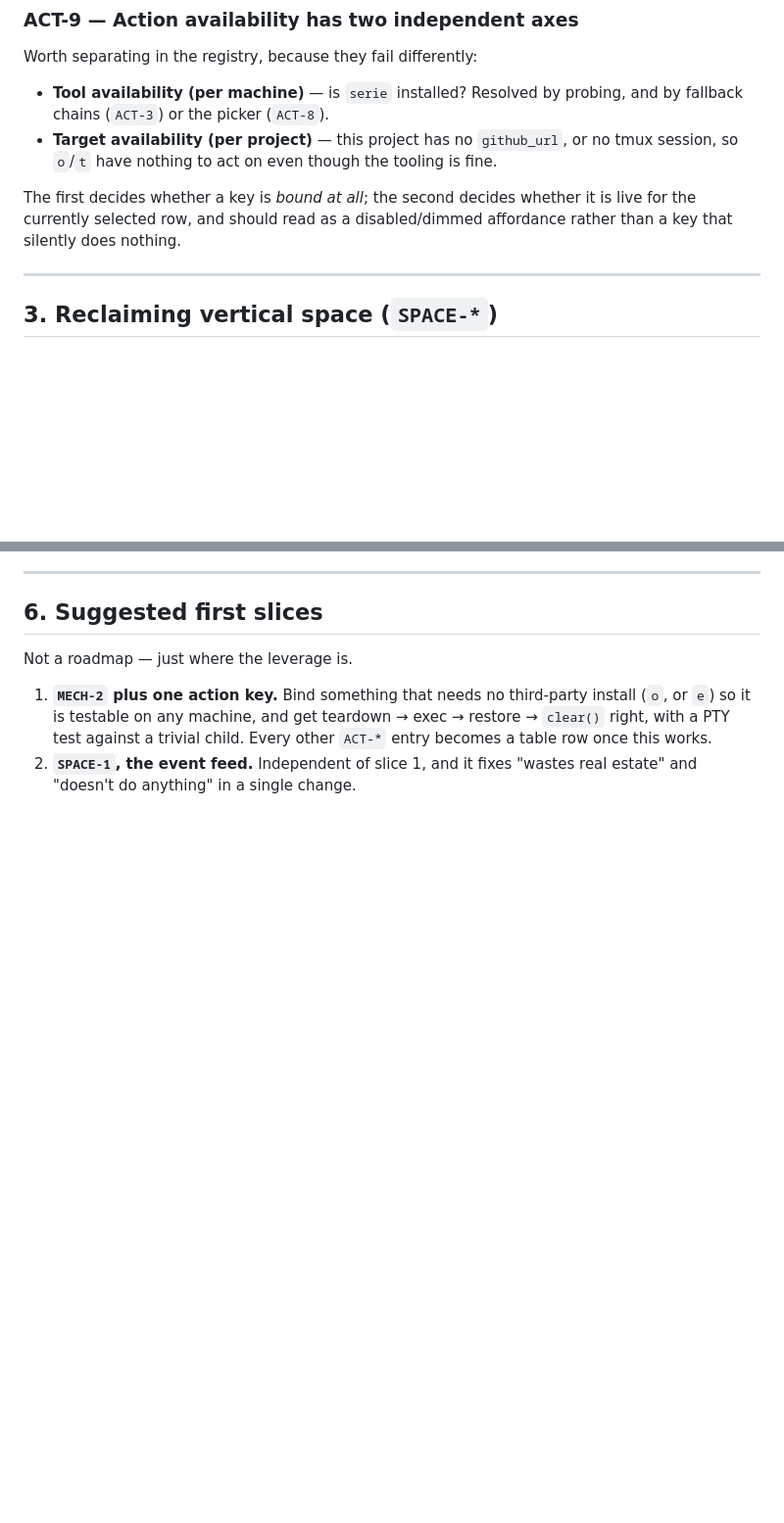
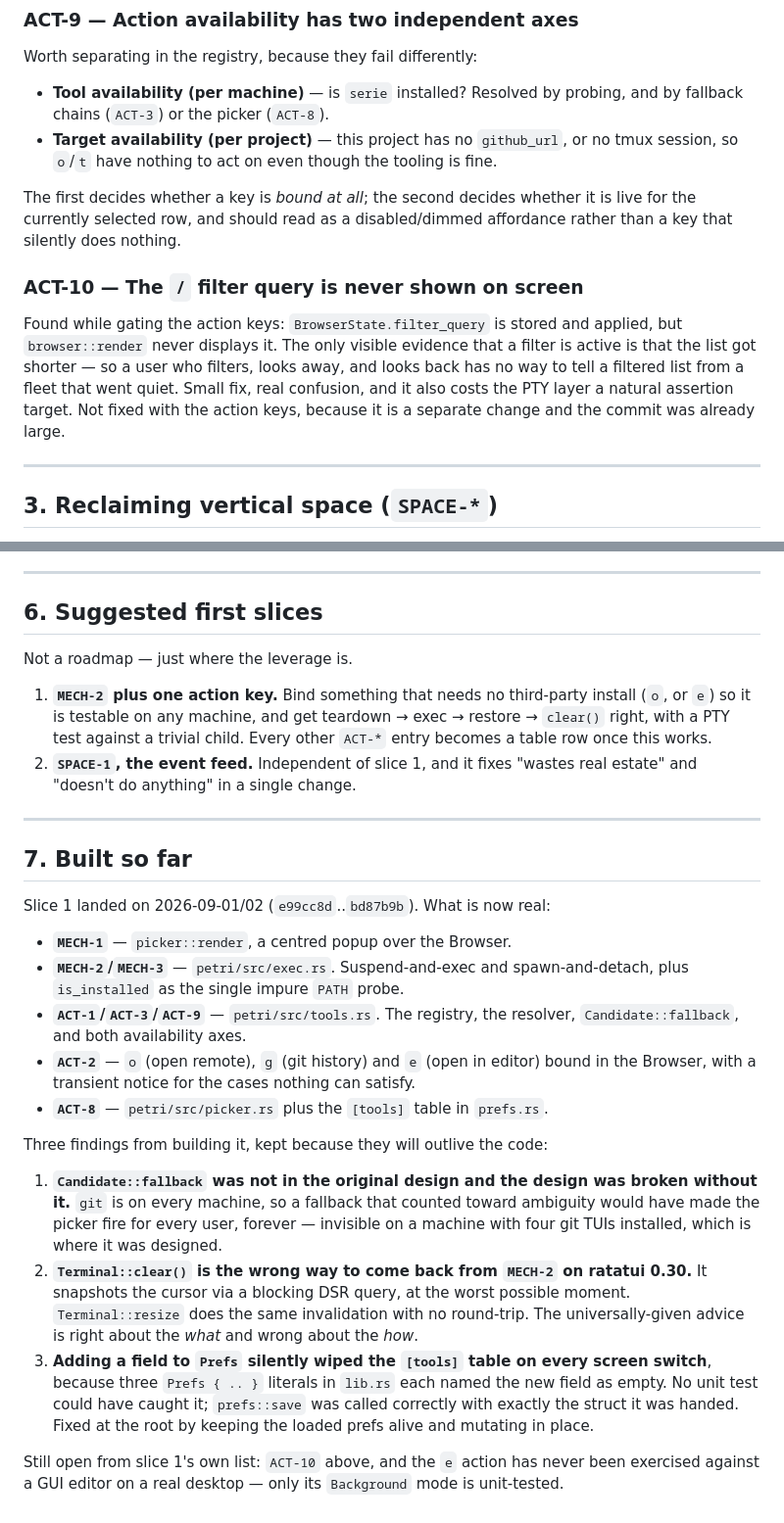
Before and after one commit to JKrag/petridish, a Markdown page: petri/IDEAS.md, 2 parts joined by grey strips. Shown at 98% size. Drawn GitHub-style; blank space fills up the shorter version.

Commit message:
docs(petri): record what slice 1 built, and ACT-10 found while building it
Adds a "Built so far" section mapping each IDEAS entry to the code that now
implements it, plus three findings kept because they will outlive the code: the
fallback-precedence bug that was invisible on the machine it was designed on,
the ratatui 0.30 Terminal::clear cursor-query hazard, and the prefs-clobbering
class of bug that adding a struct field introduces.

ACT-10 is new, found while gating the action keys: the `/` filter query is
stored and applied but never rendered, so the only evidence a filter is active
is that the list got shorter. Left unfixed deliberately — separate change.

Co-Authored-By: Claude Opus 5 <noreply@anthropic.com>
Claude-Session: https://claude.ai/code/session_01GZPBk8YnD8otp8gJbE3M6M

```diff
--- a/petri/IDEAS.md
+++ b/petri/IDEAS.md
@@ -219,6 +219,15 @@ The first decides whether a key is *bound at all*; the second decides whether it
 for the currently selected row, and should read as a disabled/dimmed affordance rather
 than a key that silently does nothing.
 
+### ACT-10 — The `/` filter query is never shown on screen
+Found while gating the action keys: `BrowserState.filter_query` is stored and
+applied, but `browser::render` never displays it. The only visible evidence that a
+filter is active is that the list got shorter — so a user who filters, looks away,
+and looks back has no way to tell a filtered list from a fleet that went quiet.
+Small fix, real confusion, and it also costs the PTY layer a natural assertion
+target. Not fixed with the action keys, because it is a separate change and the
+commit was already large.
+
 ---
 
 ## 3. Reclaiming vertical space (`SPACE-*`)
@@ -319,3 +328,39 @@ Not a roadmap — just where the leverage is.
    becomes a table row once this works.
 2. **`SPACE-1`, the event feed.** Independent of slice 1, and it fixes "wastes real
    estate" and "doesn't do anything" in a single change.
+
+---
+
+## 7. Built so far
+
+Slice 1 landed on 2026-09-01/02 (`e99cc8d`..`bd87b9b`). What is now real:
+
+- **`MECH-1`** — `picker::render`, a centred popup over the Browser.
+- **`MECH-2`/`MECH-3`** — `petri/src/exec.rs`. Suspend-and-exec and
+  spawn-and-detach, plus `is_installed` as the single impure `PATH` probe.
+- **`ACT-1`/`ACT-3`/`ACT-9`** — `petri/src/tools.rs`. The registry, the resolver,
+  `Candidate::fallback`, and both availability axes.
+- **`ACT-2`** — `o` (open remote), `g` (git history) and `e` (open in editor) bound
+  in the Browser, with a transient notice for the cases nothing can satisfy.
+- **`ACT-8`** — `petri/src/picker.rs` plus the `[tools]` table in `prefs.rs`.
+
+Three findings from building it, kept because they will outlive the code:
+
+1. **`Candidate::fallback` was not in the original design and the design was
+   broken without it.** `git` is on every machine, so a fallback that counted
+   toward ambiguity would have made the picker fire for every user, forever —
+   invisible on a machine with four git TUIs installed, which is where it was
+   designed.
+2. **`Terminal::clear()` is the wrong way to come back from `MECH-2` on ratatui
+   0.30.** It snapshots the cursor via a blocking DSR query, at the worst possible
+   moment. `Terminal::resize` does the same invalidation with no round-trip. The
+   universally-given advice is right about the *what* and wrong about the *how*.
+3. **Adding a field to `Prefs` silently wiped the `[tools]` table on every screen
+   switch**, because three `Prefs { .. }` literals in `lib.rs` each named the new
+   field as empty. No unit test could have caught it; `prefs::save` was called
+   correctly with exactly the struct it was handed. Fixed at the root by keeping
+   the loaded prefs alive and mutating in place.
+
+Still open from slice 1's own list: `ACT-10` above, and the `e` action has never
+been exercised against a GUI editor on a real desktop — only its `Background`
+mode is unit-tested.
```
